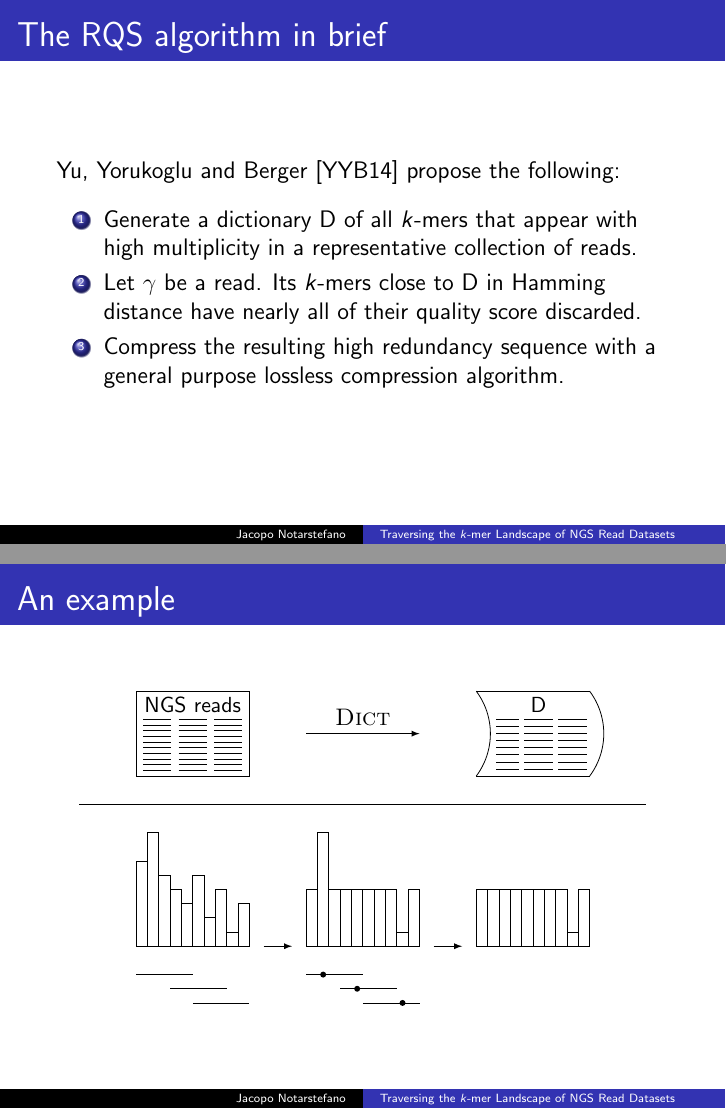
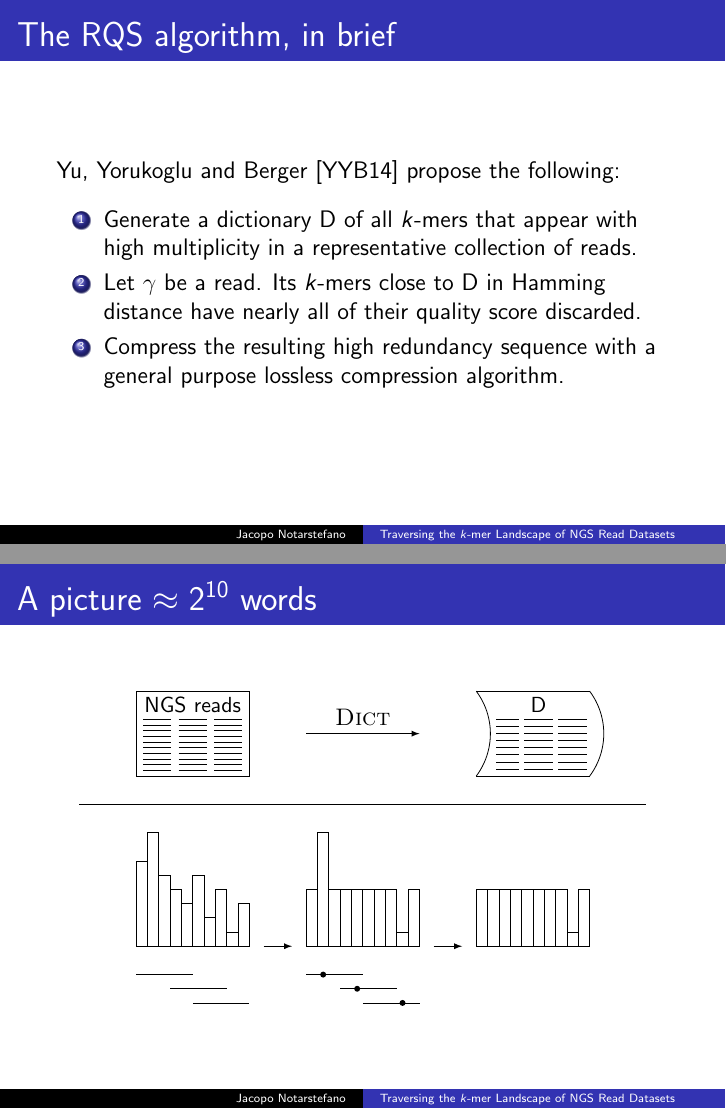
Before and after one commit to jacquerie/ABI, LaTeX slides (tex/seminario.tex): pages 7 and 12 of 16, joined at a grey line. Compiled offline with pdfLaTeX.

Commit message:
Fix: two titles.

```diff
--- a/tex/seminario.tex
+++ b/tex/seminario.tex
@@ -138,7 +138,7 @@
         (\(\vert\Sigma\vert = 94\)).
     \end{frame}
 
-    \begin{frame}{The RQS algorithm in brief}
+    \begin{frame}{The RQS algorithm, in brief}
         Yu, Yorukoglu and Berger \cite{YYB14} propose the following:
 
         \vspace{0.25cm}
@@ -236,7 +236,7 @@
         \end{algorithm}
     \end{frame}
 
-    \begin{frame}{An example}
+    \begin{frame}{A picture \(\approx 2^{10}\) words}
         \begin{figure}
             \centering
             \begin{tikzpicture}
```
Also changed, not shown: seminario.pdf.
